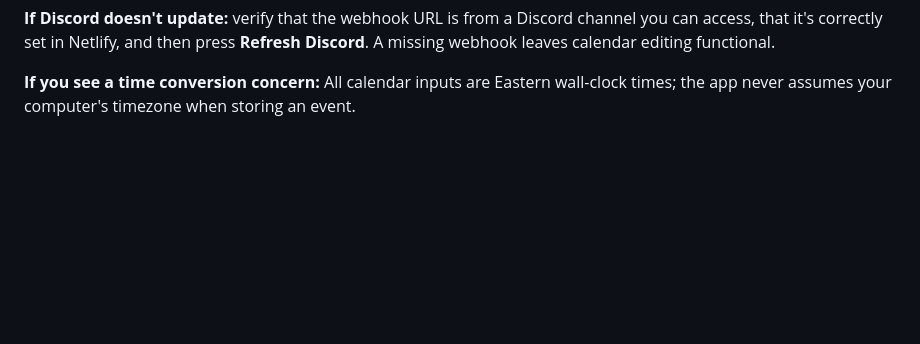
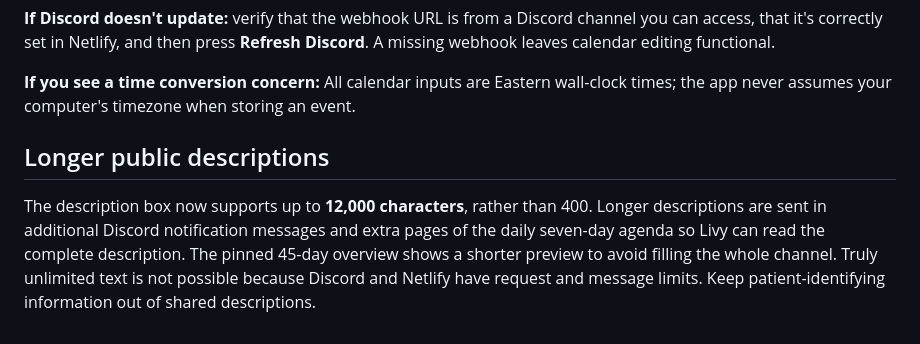
Before and after one commit to mknavarrete99-cmyk/maxis-personal-calendar, a Markdown page: maxis-personal-calendar-purple-green/README.md, the part around the change. Rendered like a GitHub page; blank space fills up the shorter version.

Commit message:
Document extended descriptions and Discord continuation messages

```diff
--- a/maxis-personal-calendar-purple-green/README.md
+++ b/maxis-personal-calendar-purple-green/README.md
@@ -128,3 +128,7 @@ For local Netlify development, use the Netlify CLI (`npx netlify dev`), with loc
 **If Discord doesn't update:** verify that the webhook URL is from a Discord channel you can access, that it's correctly set in Netlify, and then press **Refresh Discord**. A missing webhook leaves calendar editing functional.
 
 **If you see a time conversion concern:** All calendar inputs are Eastern wall-clock times; the app never assumes your computer's timezone when storing an event.
+
+## Longer public descriptions
+
+The description box now supports up to **12,000 characters**, rather than 400. Longer descriptions are sent in additional Discord notification messages and extra pages of the daily seven-day agenda so Livy can read the complete description. The pinned 45-day overview shows a shorter preview to avoid filling the whole channel. Truly unlimited text is not possible because Discord and Netlify have request and message limits. Keep patient-identifying information out of shared descriptions.
```
